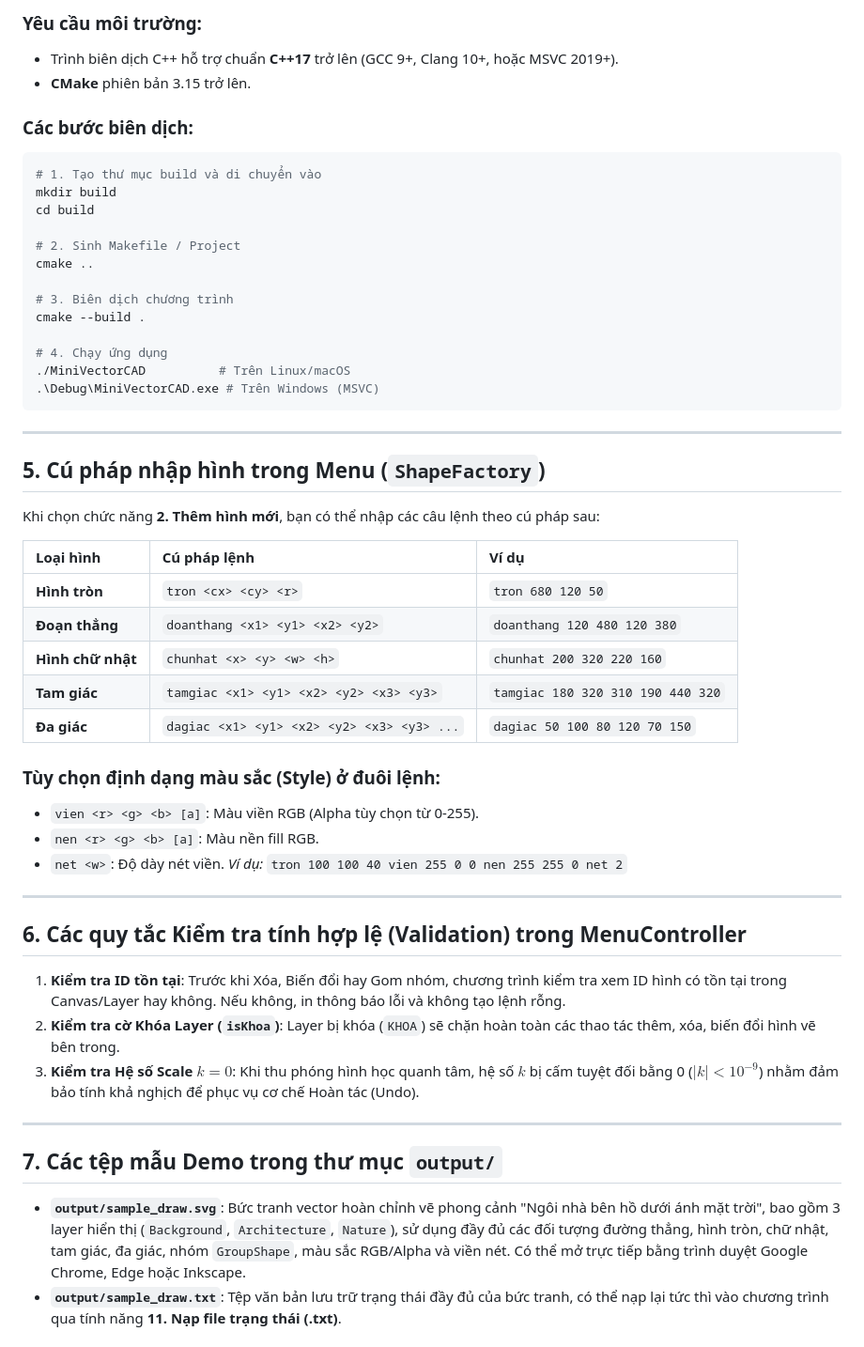
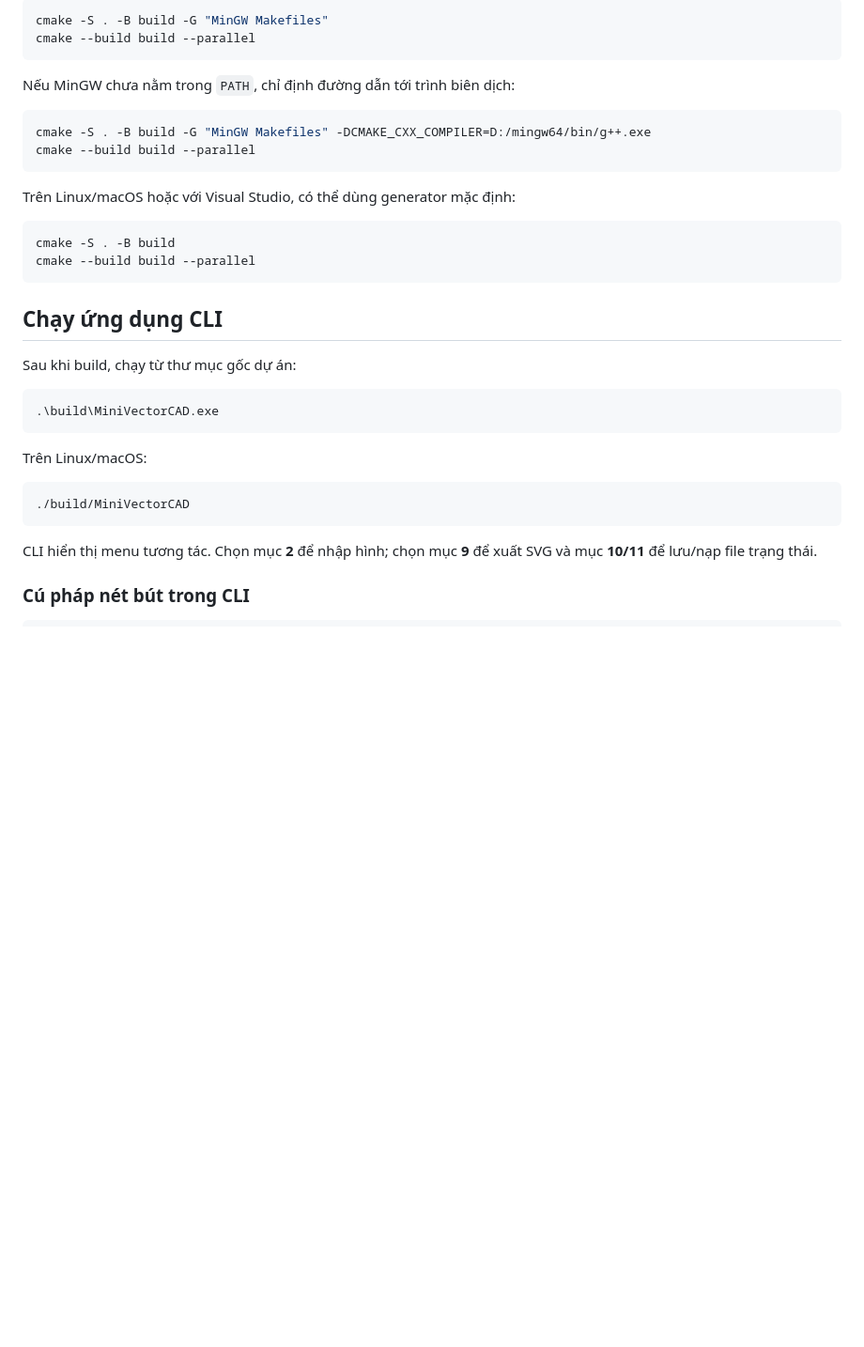
Before and after one commit to nguyen6428882407-ux/Mini-Vector-CAD, a Markdown page: README.md, the part around one of its changes. Shown at 94% size. Drawn GitHub-style; blank space fills up the shorter version.

Commit message:
Revise README for Mini Vector CAD project
Updated README to reflect project details and features.

````diff
--- a/README.md
+++ b/README.md
@@ -39,57 +35,38 @@ Chương trình áp dụng kiến trúc phân tầng nghiêm ngặt: **Tầng tr
 
-### Yêu cầu môi trường:
-- Trình biên dịch C++ hỗ trợ chuẩn **C++17** trở lên (GCC 9+, Clang 10+, hoặc MSVC 2019+).
-- **CMake** phiên bản 3.15 trở lên.
-
-### Các bước biên dịch:
-```bash
-# 1. Tạo thư mục build và di chuyển vào
-mkdir build
-cd build
-
-# 2. Sinh Makefile / Project
-cmake ..
-
-# 3. Biên dịch chương trình
-cmake --build .
-
-# 4. Chạy ứng dụng
-./MiniVectorCAD          # Trên Linux/macOS
-.\Debug\MiniVectorCAD.exe # Trên Windows (MSVC)
+```powershell
+cmake -S . -B build -G "MinGW Makefiles"
+cmake --build build --parallel
 ```
 
----
+Nếu MinGW chưa nằm trong `PATH`, chỉ định đường dẫn tới trình biên dịch:
 
-## 5. Cú pháp nhập hình trong Menu (`ShapeFactory`)
+```powershell
+cmake -S . -B build -G "MinGW Makefiles" -DCMAKE_CXX_COMPILER=D:/mingw64/bin/g++.exe
+cmake --build build --parallel
+```
 
-Khi chọn chức năng **2. Thêm hình mới**, bạn có thể nhập các câu lệnh theo cú pháp sau:
+Trên Linux/macOS hoặc với Visual Studio, có thể dùng generator mặc định:
 
-| Loại hình | Cú pháp lệnh | Ví dụ |
-| :--- | :--- | :--- |
-| **Hình tròn** | `tron <cx> <cy> <r>` | `tron 680 120 50` |
-| **Đoạn thẳng** | `doanthang <x1> <y1> <x2> <y2>` | `doanthang 120 480 120 380` |
-| **Hình chữ nhật** | `chunhat <x> <y> <w> <h>` | `chunhat 200 320 220 160` |
-| **Tam giác** | `tamgiac <x1> <y1> <x2> <y2> <x3> <y3>` | `tamgiac 180 320 310 190 440 320` |
-| **Đa giác** | `dagiac <x1> <y1> <x2> <y2> <x3> <y3> ...` | `dagiac 50 100 80 120 70 150` |
+```sh
+cmake -S . -B build
+cmake --build build --parallel
+```
 
-### Tùy chọn định dạng màu sắc (Style) ở đuôi lệnh:
-- `vien <r> <g> <b> [a]`: Màu viền RGB (Alpha tùy chọn từ 0-255).
-- `nen <r> <g> <b> [a]`: Màu nền fill RGB.
-- `net <w>`: Độ dày nét viền.
-*Ví dụ:* `tron 100 100 40 vien 255 0 0 nen 255 255 0 net 2`
+## Chạy ứng dụng CLI
 
----
+Sau khi build, chạy từ thư mục gốc dự án:
 
-## 6. Các quy tắc Kiểm tra tính hợp lệ (Validation) trong MenuController
+```powershell
+.\build\MiniVectorCAD.exe
+```
 
-1. **Kiểm tra ID tồn tại**: Trước khi Xóa, Biến đổi hay Gom nhóm, chương trình kiểm tra xem ID hình có tồn tại trong Canvas/Layer hay không. Nếu không, in thông báo lỗi và không tạo lệnh rỗng.
-2. **Kiểm tra cờ Khóa Layer (`isKhoa`)**: Layer bị khóa (`KHOA`) sẽ chặn hoàn toàn các thao tác thêm, xóa, biến đổi hình vẽ bên trong.
-3. **Kiểm tra Hệ số Scale $k = 0$**: Khi thu phóng hình học quanh tâm, hệ số $k$ bị cấm tuyệt đối bằng 0 ($|k| < 10^{-9}$) nhằm đảm bảo tính khả nghịch để phục vụ cơ chế Hoàn tác (Undo).
+Trên Linux/macOS:
 
----
+```sh
+./build/MiniVectorCAD
+```
 
-## 7. Các tệp mẫu Demo trong thư mục `output/`
+CLI hiển thị menu tương tác. Chọn mục **2** để nhập hình; chọn mục **9** để xuất SVG và mục **10/11** để lưu/nạp file trạng thái.
 
-- **`output/sample_draw.svg`**: Bức tranh vector hoàn chỉnh vẽ phong cảnh "Ngôi nhà bên hồ dưới ánh mặt trời", bao gồm 3 layer hiển thị (`Background`, `Architecture`, `Nature`), sử dụng đầy đủ các đối tượng đường thẳng, hình tròn, chữ nhật, tam giác, đa giác, nhóm `GroupShape`, màu sắc RGB/Alpha và viền nét. Có thể mở trực tiếp bằng trình duyệt Google Chrome, Edge hoặc Inkscape.
-- **`output/sample_draw.txt`**: Tệp văn bản lưu trữ trạng thái đầy đủ của bức tranh, có thể nạp lại tức thì vào chương trình qua tính năng **11. Nạp file trạng thái (.txt)**.
+### Cú pháp nét bút trong CLI
 
````
Also changed, not shown: other parts of README.md (+97 -32 lines).
